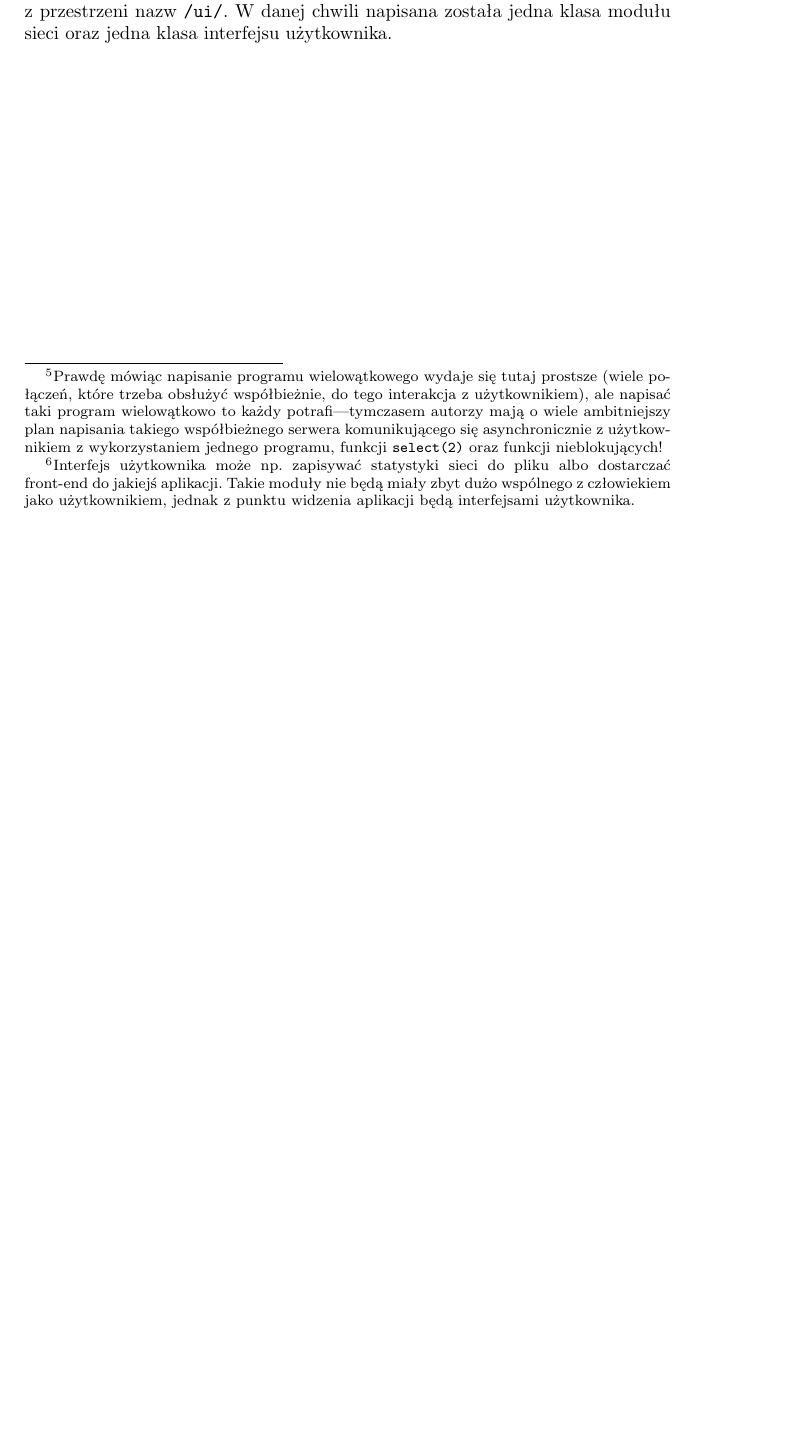
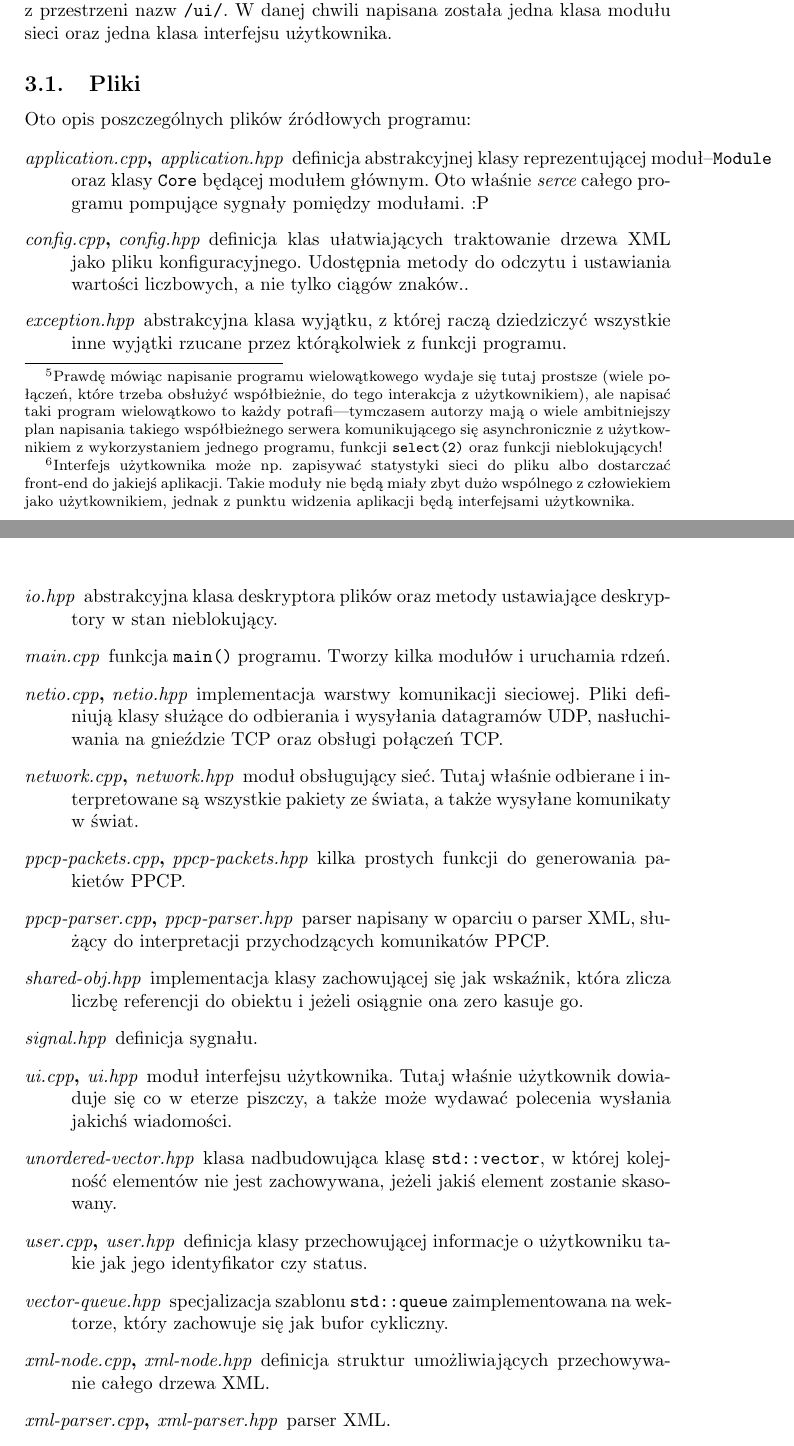
Before and after one commit to mina86/p2p-chat, a LaTeX document (doc/tex/ppc.tex): part of page 4 of 4 before the commit and two parts of pages 4 and 5 of 5 after it, the two joined at a grey line, cut so that both start at the same text, the shorter picture padded with empty space. Compiled offline with pdfLaTeX; the source files are stored in an older character set and shown here as Unicode.

Commit message:
+ added files list

```diff
--- a/doc/tex/ppc.tex
+++ b/doc/tex/ppc.tex
@@ -327,6 +327,57 @@
 z~przestrzeni nazw {\tt /ui/}.  W~danej chwili napisana została jedna
 klasa modułu sieci oraz jedna klasa interfejsu użytkownika.
 
+\subsection{Pliki}
+
+Oto opis poszczególnych plików źródłowych programu:
+
+\begin{description}
+\item[{\it application.cpp}, {\it application.hpp}] definicja
+  abstrakcyjnej klasy reprezentującej moduł--{\tt Module} oraz klasy
+  {\tt Core} będącej modułem głównym.  Oto właśnie {\it serce} całego
+  programu pompujące sygnały pomiędzy modułami. :P
+\item[{\it config.cpp}, {\it config.hpp}] definicja klas ułatwiających
+  traktowanie drzewa XML jako pliku konfiguracyjnego.  Udostępnia
+  metody do odczytu i~ustawiania wartości liczbowych, a~nie tylko
+  ciągów znaków..
+\item[{\it exception.hpp}] abstrakcyjna klasa wyjątku, z~której raczą
+  dziedziczyć wszystkie inne wyjątki rzucane przez którąkolwiek
+  z~funkcji programu.
+\item[{\it io.hpp}] abstrakcyjna klasa deskryptora plików oraz metody
+  ustawiające deskryptory w~stan nieblokujący.
+\item[{\it main.cpp}] funkcja {\tt main()} programu.  Tworzy kilka
+  modułów i~uruchamia rdzeń.
+\item[{\it netio.cpp}, {\it netio.hpp}] implementacja warstwy
+  komunikacji sieciowej.  Pliki definiują klasy służące do odbierania
+  i~wysyłania datagramów UDP, nasłuchiwania na gnieździe TCP oraz
+  obsługi połączeń TCP.
+\item[{\it network.cpp}, {\it network.hpp}] moduł obsługujący sieć.
+  Tutaj właśnie odbierane i~interpretowane są wszystkie pakiety ze
+  świata, a~także wysyłane komunikaty w~świat.
+\item[{\it ppcp-packets.cpp}, {\it ppcp-packets.hpp}] kilka prostych
+  funkcji do generowania pakietów PPCP.
+\item[{\it ppcp-parser.cpp}, {\it ppcp-parser.hpp}] parser napisany
+  w~oparciu o~parser XML, służący do interpretacji przychodzących
+  komunikatów PPCP.
+\item[{\it shared-obj.hpp}] implementacja klasy zachowującej się jak
+  wskaźnik, która zlicza liczbę referencji do obiektu i~jeżeli
+  osiągnie ona zero kasuje go.
+\item[{\it signal.hpp}] definicja sygnału.
+\item[{\it ui.cpp}, {\it ui.hpp}] moduł interfejsu użytkownika.  Tutaj
+  właśnie użytkownik dowiaduje się co w~eterze piszczy, a~także może
+  wydawać polecenia wysłania jakichś wiadomości.
+\item[{\it unordered-vector.hpp}] klasa nadbudowująca klasę {\tt
+  std::vector}, w~której kolejność elementów nie jest zachowywana,
+  jeżeli jakiś element zostanie skasowany.
+\item[{\it user.cpp}, {\it user.hpp}] definicja klasy przechowującej
+  informacje o~użytkowniku takie jak jego identyfikator czy status.
+\item[{\it vector-queue.hpp}] specjalizacja szablonu {\tt std::queue}
+  zaimplementowana na wektorze, który zachowuje się jak bufor
+  cykliczny.
+\item[{\it xml-node.cpp}, {\it xml-node.hpp}] definicja struktur
+  umożliwiających przechowywanie całego drzewa XML.
+\item[{\it xml-parser.cpp}, {\it xml-parser.hpp}] parser XML.
+\end{description}
 
 
 
```
Also changed, not shown: doc/tex/ppc.tex (2 more changed lines).
